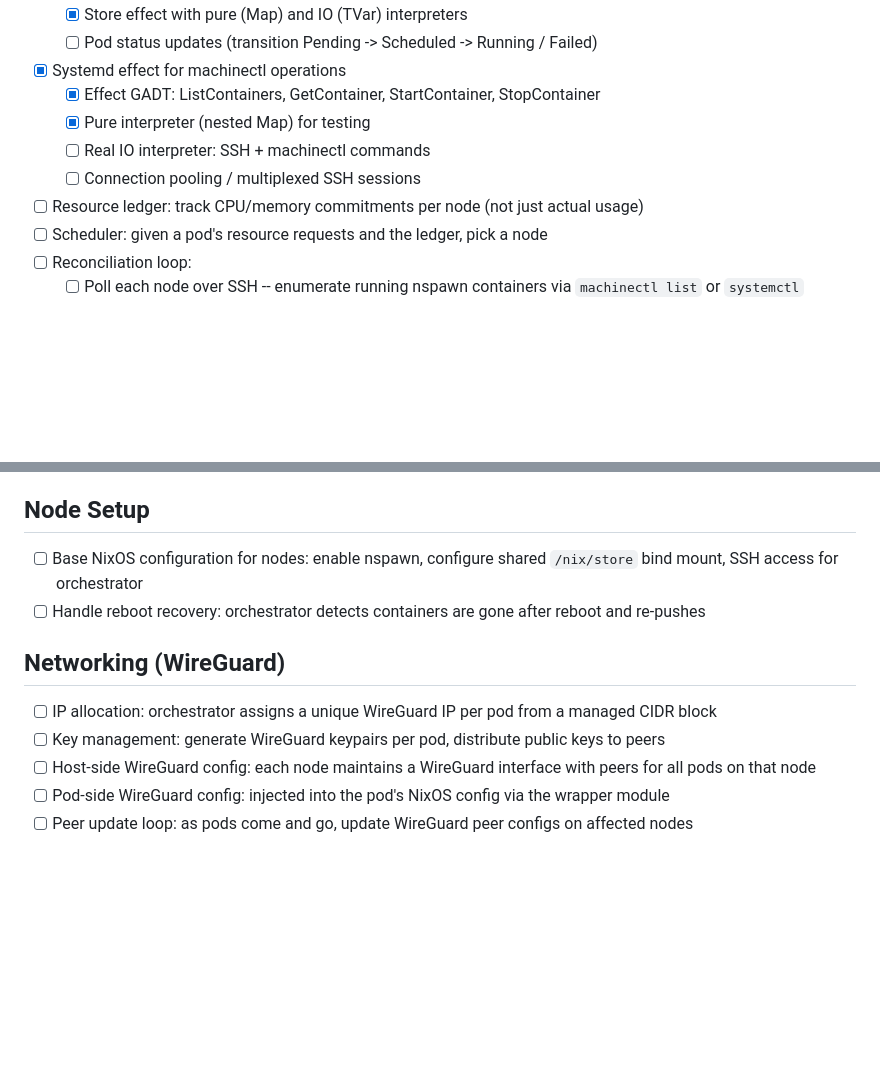
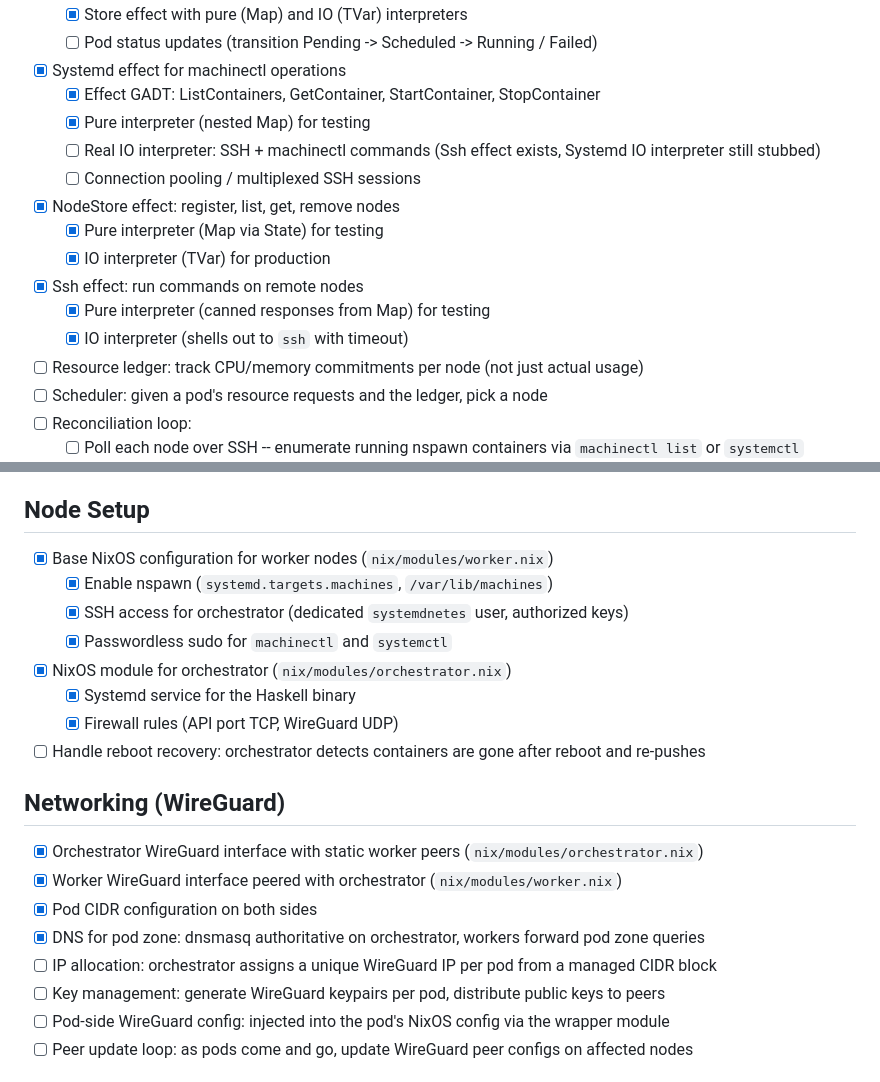
Before and after one commit to deontologician/systemdnetes, a Markdown page: TODO.md, 2 parts joined by grey strips. Drawn GitHub-style; blank space fills up the shorter version.

Commit message:
Update TODO to reflect completed NodeStore, Ssh, and NixOS work
Mark items done that were implemented in recent commits but not
tracked in the checklist:

- Orchestrator: NodeStore and Ssh effects with pure + IO interpreters
- Node Setup: worker and orchestrator NixOS modules (nspawn, SSH,
  sudo, systemd service, firewall)
- Networking: WireGuard interfaces, pod CIDR, dnsmasq DNS setup

Co-Authored-By: Claude Opus 4.6 <noreply@anthropic.com>

```diff
--- a/TODO.md
+++ b/TODO.md
@@ -23,8 +23,14 @@ These are high level tasks that need to be implemented.
 - [x] Systemd effect for machinectl operations
   - [x] Effect GADT: ListContainers, GetContainer, StartContainer, StopContainer
   - [x] Pure interpreter (nested Map) for testing
-  - [ ] Real IO interpreter: SSH + machinectl commands
+  - [ ] Real IO interpreter: SSH + machinectl commands (Ssh effect exists, Systemd IO interpreter still stubbed)
   - [ ] Connection pooling / multiplexed SSH sessions
+- [x] NodeStore effect: register, list, get, remove nodes
+  - [x] Pure interpreter (Map via State) for testing
+  - [x] IO interpreter (TVar) for production
+- [x] Ssh effect: run commands on remote nodes
+  - [x] Pure interpreter (canned responses from Map) for testing
+  - [x] IO interpreter (shells out to `ssh` with timeout)
 - [ ] Resource ledger: track CPU/memory commitments per node (not just actual usage)
 - [ ] Scheduler: given a pod's resource requests and the ledger, pick a node
 - [ ] Reconciliation loop:
@@ -37,14 +43,23 @@ These are high level tasks that need to be implemented.
 
 ## Node Setup
 
-- [ ] Base NixOS configuration for nodes: enable nspawn, configure shared `/nix/store` bind mount, SSH access for orchestrator
+- [x] Base NixOS configuration for worker nodes (`nix/modules/worker.nix`)
+  - [x] Enable nspawn (`systemd.targets.machines`, `/var/lib/machines`)
+  - [x] SSH access for orchestrator (dedicated `systemdnetes` user, authorized keys)
+  - [x] Passwordless sudo for `machinectl` and `systemctl`
+- [x] NixOS module for orchestrator (`nix/modules/orchestrator.nix`)
+  - [x] Systemd service for the Haskell binary
+  - [x] Firewall rules (API port TCP, WireGuard UDP)
 - [ ] Handle reboot recovery: orchestrator detects containers are gone after reboot and re-pushes
 
 ## Networking (WireGuard)
 
+- [x] Orchestrator WireGuard interface with static worker peers (`nix/modules/orchestrator.nix`)
+- [x] Worker WireGuard interface peered with orchestrator (`nix/modules/worker.nix`)
+- [x] Pod CIDR configuration on both sides
+- [x] DNS for pod zone: dnsmasq authoritative on orchestrator, workers forward pod zone queries
 - [ ] IP allocation: orchestrator assigns a unique WireGuard IP per pod from a managed CIDR block
 - [ ] Key management: generate WireGuard keypairs per pod, distribute public keys to peers
-- [ ] Host-side WireGuard config: each node maintains a WireGuard interface with peers for all pods on that node
 - [ ] Pod-side WireGuard config: injected into the pod's NixOS config via the wrapper module
 - [ ] Peer update loop: as pods come and go, update WireGuard peer configs on affected nodes
 
```
